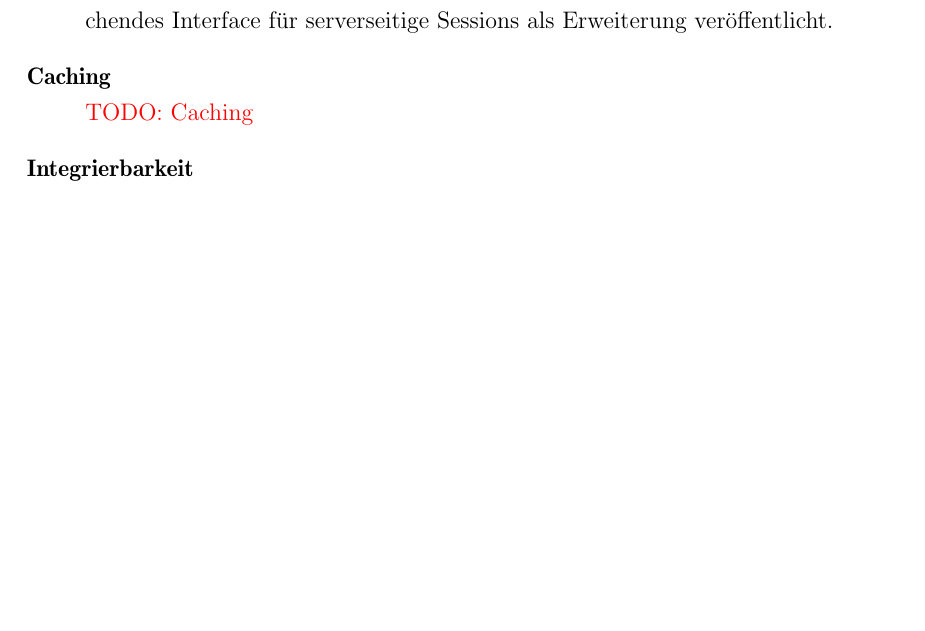
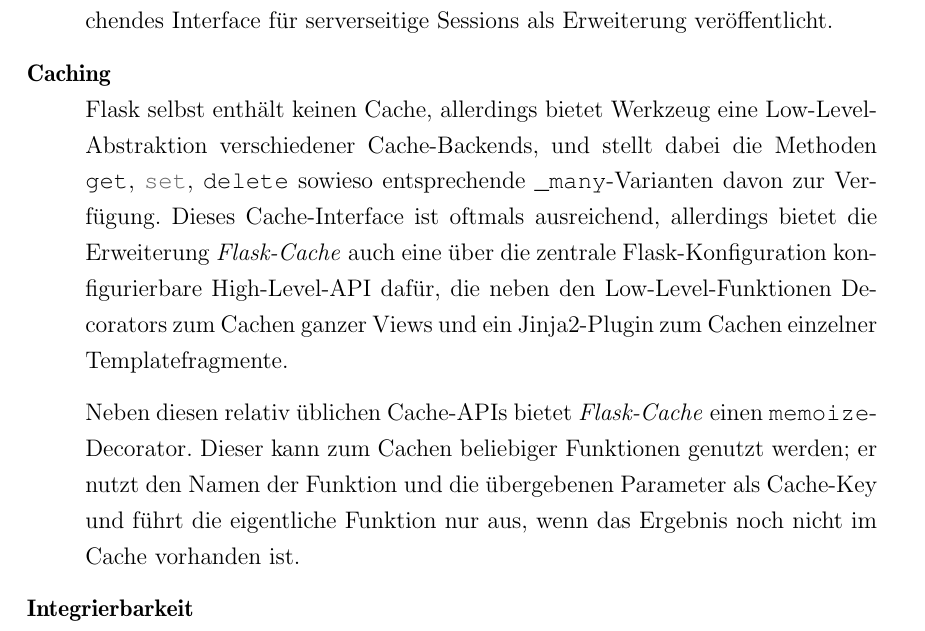
Before and after one commit to ThiefMaster/master-thesis, a LaTeX thesis (Thesis.tex, which reads 03c_Flask.tex): part of page 46 of 49, cut so that both start at the same text, the shorter picture padded with empty space. Compiled offline with pdfLaTeX; an older LaTeX class or package is replaced by its successor.

Commit message:
Frameworks/Flask/Cache

```diff
--- a/03c_Flask.tex
+++ b/03c_Flask.tex
@@ -115,7 +115,18 @@
 
 
 \item[Caching] \hfill \\
-\todotext{Caching}
+Flask selbst enthält keinen Cache, allerdings bietet Werkzeug eine Low-Level-Abstraktion
+verschiedener Cache-Backends, und stellt dabei die Methoden \lstinline{get}, \lstinline{set},
+\lstinline{delete} sowieso entsprechende \lstinline{_many}-Varianten davon zur Verfügung. Dieses
+Cache-Interface ist oftmals ausreichend, allerdings bietet die Erweiterung \emph{Flask-Cache} auch
+eine über die zentrale Flask-Konfiguration konfigurierbare High-Level-API dafür, die neben den
+Low-Level-Funktionen Decorators zum Cachen ganzer Views und ein Jinja2-Plugin zum Cachen einzelner
+Templatefragmente.
+
+Neben diesen relativ üblichen Cache-APIs bietet \emph{Flask-Cache} einen
+\lstinline{memoize}-Decorator. Dieser kann zum Cachen beliebiger Funktionen genutzt werden; er nutzt
+den Namen der Funktion und die übergebenen Parameter als Cache-Key und führt die eigentliche
+Funktion nur aus, wenn das Ergebnis noch nicht im Cache vorhanden ist.
 
 
 \item[Integrierbarkeit] \hfill \\
```
